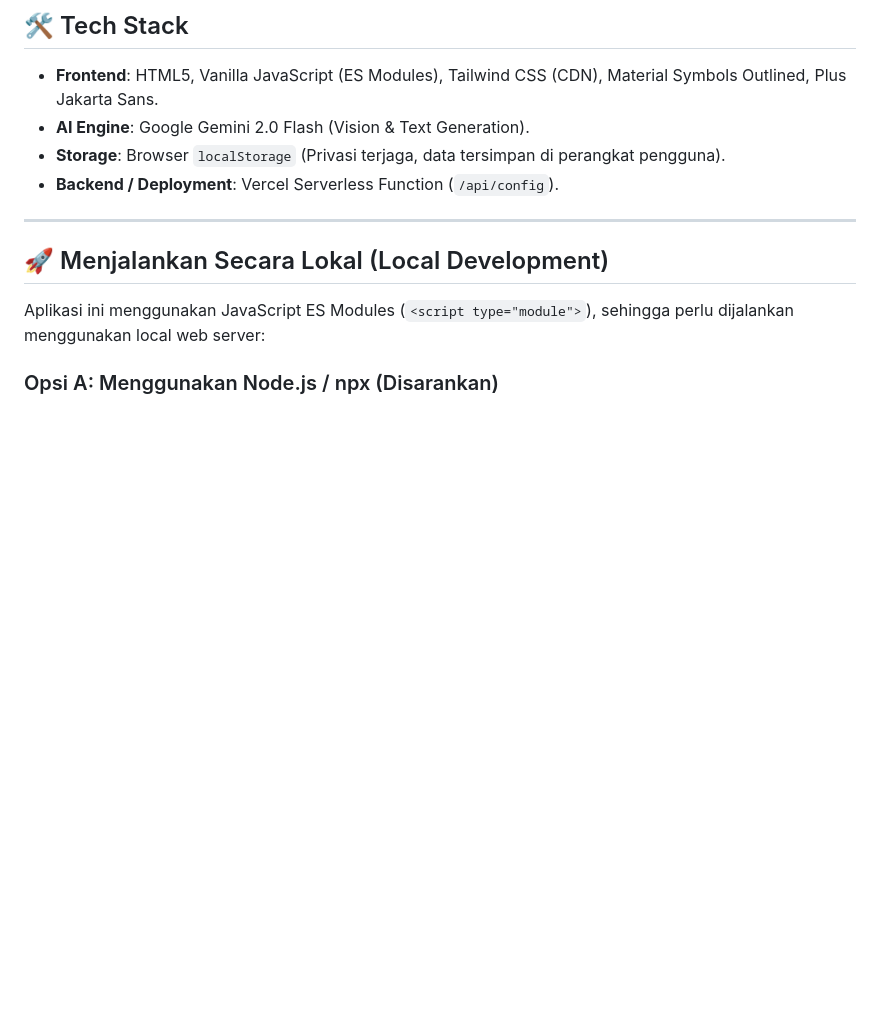
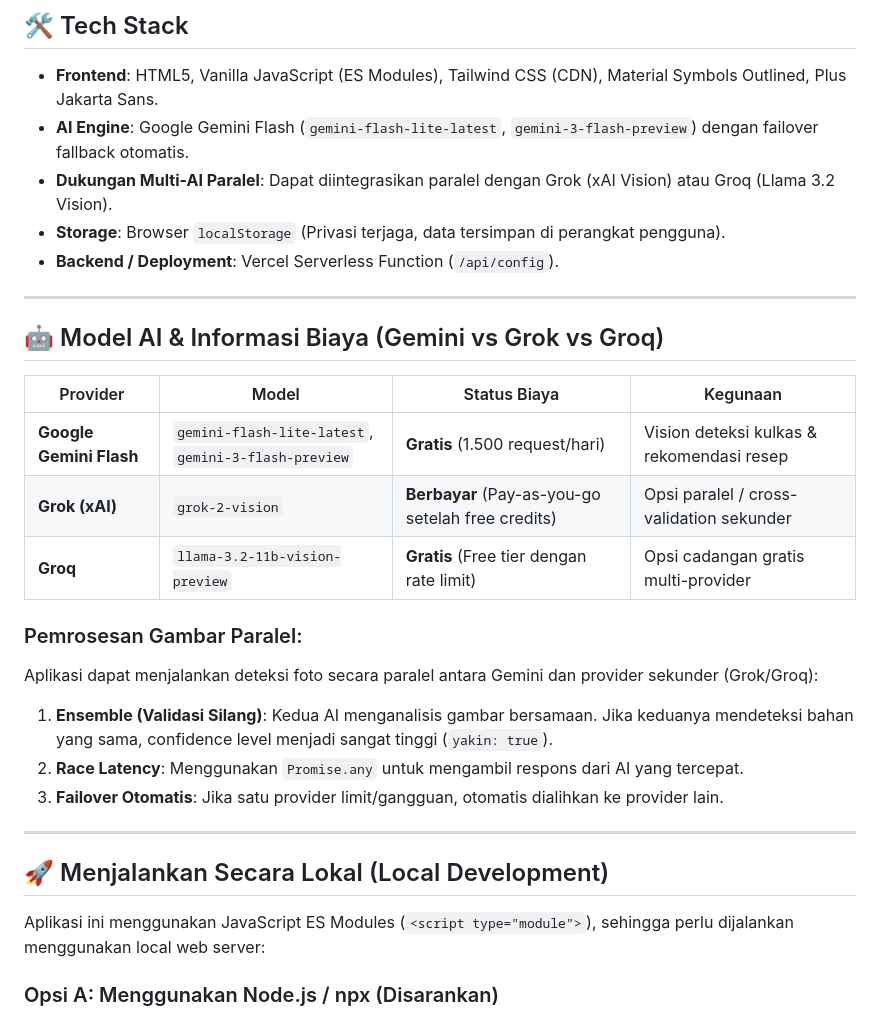
Before and after one commit to farrasprbw/smart-kitchen, a Markdown page: README.md, the part around the change. Rendered like a GitHub page; blank space fills up the shorter version.

Commit message:
docs: update README with AI models, Grok/Groq pricing, and parallel architecture

```diff
--- a/README.md
+++ b/README.md
@@ -18,9 +18,26 @@
 ## 🛠️ Tech Stack
 
 - **Frontend**: HTML5, Vanilla JavaScript (ES Modules), Tailwind CSS (CDN), Material Symbols Outlined, Plus Jakarta Sans.
-- **AI Engine**: Google Gemini 2.0 Flash (Vision & Text Generation).
+- **AI Engine**: Google Gemini Flash (`gemini-flash-lite-latest`, `gemini-3-flash-preview`) dengan failover fallback otomatis.
+- **Dukungan Multi-AI Paralel**: Dapat diintegrasikan paralel dengan Grok (xAI Vision) atau Groq (Llama 3.2 Vision).
 - **Storage**: Browser `localStorage` (Privasi terjaga, data tersimpan di perangkat pengguna).
 - **Backend / Deployment**: Vercel Serverless Function (`/api/config`).
+
+---
+
+## 🤖 Model AI & Informasi Biaya (Gemini vs Grok vs Groq)
+
+| Provider | Model | Status Biaya | Kegunaan |
+|---|---|---|---|
+| **Google Gemini Flash** | `gemini-flash-lite-latest`, `gemini-3-flash-preview` | **Gratis** (1.500 request/hari) | Vision deteksi kulkas & rekomendasi resep |
+| **Grok (xAI)** | `grok-2-vision` | **Berbayar** (Pay-as-you-go setelah free credits) | Opsi paralel / cross-validation sekunder |
+| **Groq** | `llama-3.2-11b-vision-preview` | **Gratis** (Free tier dengan rate limit) | Opsi cadangan gratis multi-provider |
+
+### Pemrosesan Gambar Paralel:
+Aplikasi dapat menjalankan deteksi foto secara paralel antara Gemini dan provider sekunder (Grok/Groq):
+1. **Ensemble (Validasi Silang)**: Kedua AI menganalisis gambar bersamaan. Jika keduanya mendeteksi bahan yang sama, confidence level menjadi sangat tinggi (`yakin: true`).
+2. **Race Latency**: Menggunakan `Promise.any` untuk mengambil respons dari AI yang tercepat.
+3. **Failover Otomatis**: Jika satu provider limit/gangguan, otomatis dialihkan ke provider lain.
 
 ---
 
```
